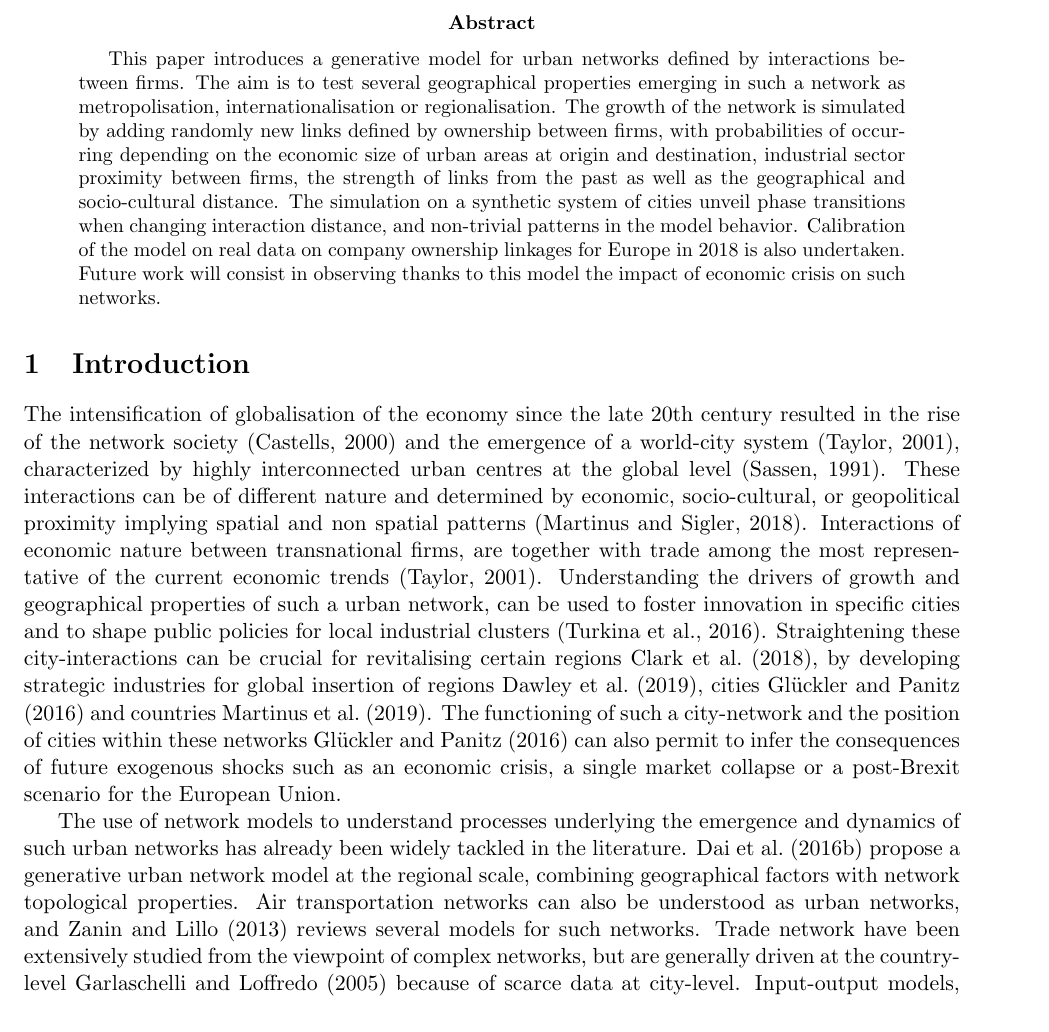
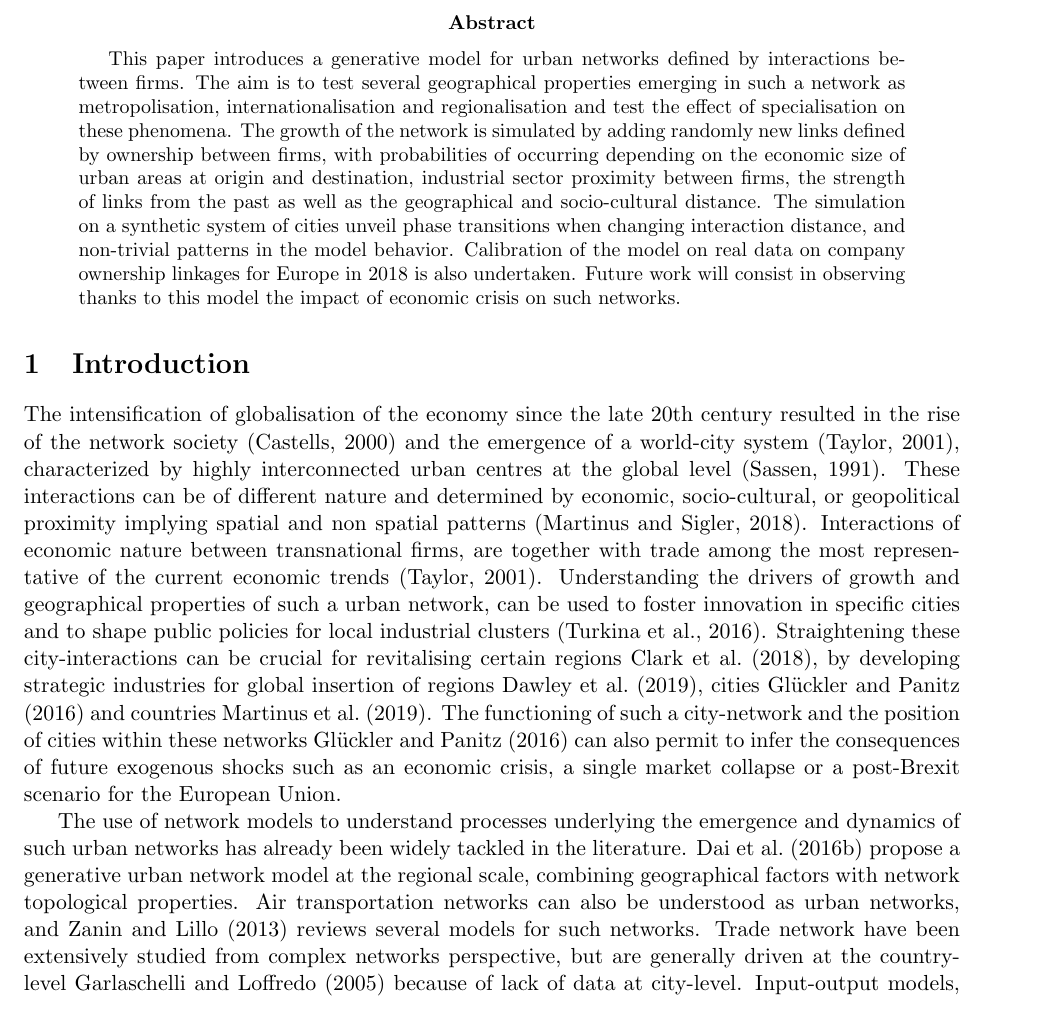
Before and after one commit to JusteRaimbault/ABMCitiesFirms-paper, a LaTeX paper (main.tex): part of page 1 of 12, cut so that both start at the same text. Compiled offline with pdfLaTeX.

Commit message:
Update on Overleaf.

```diff
--- a/main.tex
+++ b/main.tex
@@ -19,7 +19,7 @@ $^{1}$ Centre for Advanced Spatial Analysis, UCL; $^{2}$ UPS CNRS 3611 ISC-PIF;
 % NetSci format: A4, 11pt, 1in margin, max 12p + up to 3p references
 
 \begin{abstract}
-    This paper introduces a generative model for urban networks defined by interactions between firms. The aim is to test several geographical properties emerging in such a network as metropolisation, internationalisation or regionalisation. The growth of the network is simulated by adding randomly new links defined by ownership between firms, with probabilities of occurring depending on the economic size of urban areas at origin and destination, industrial sector proximity between firms, the strength of links from the past as well as the geographical and socio-cultural distance. The simulation on a synthetic system of cities unveil phase transitions when changing interaction distance, and non-trivial patterns in the model behavior. Calibration of the model on real data on company ownership linkages for Europe in 2018 is also undertaken. Future work will consist in observing thanks to this model the impact of economic crisis on such networks.
+    This paper introduces a generative model for urban networks defined by interactions between firms. The aim is to test several geographical properties emerging in such a network as metropolisation, internationalisation and regionalisation and test the effect of specialisation on these phenomena. The growth of the network is simulated by adding randomly new links defined by ownership between firms, with probabilities of occurring depending on the economic size of urban areas at origin and destination, industrial sector proximity between firms, the strength of links from the past as well as the geographical and socio-cultural distance. The simulation on a synthetic system of cities unveil phase transitions when changing interaction distance, and non-trivial patterns in the model behavior. Calibration of the model on real data on company ownership linkages for Europe in 2018 is also undertaken. Future work will consist in observing thanks to this model the impact of economic crisis on such networks.
 
 
 \end{abstract}
@@ -28,7 +28,7 @@ $^{1}$ Centre for Advanced Spatial Analysis, UCL; $^{2}$ UPS CNRS 3611 ISC-PIF;
 
 The intensification of globalisation of the economy since the late 20th century resulted in the rise of the network society \citep{castells2000networksociety} and the emergence of a world-city system \citep{taylor2001specification}, characterized by highly interconnected urban centres at the global level \citep{sassen1991}. These interactions can be of different nature and determined by economic, socio-cultural, or geopolitical proximity implying spatial and non spatial patterns \citep{martinus2018global}. Interactions of economic nature between transnational firms, are together with trade among the most representative of the current economic trends \citep{taylor2001specification}. Understanding the drivers of growth and geographical properties of such a urban network, can be used to foster innovation in specific cities and to shape public policies for local industrial clusters \citep{turkina2016structure}. Straightening these city-interactions can be crucial for revitalising certain regions \cite{Clarke2018}, by developing strategic industries for global insertion of regions \cite{dawley2019creating}, cities \cite{gluckler2016relational} and countries \cite{martinus2019brokerage}. The functioning of such a city-network and the position of cities within these networks \cite{gluckler2016relational} can also permit to infer the consequences of future exogenous shocks such as an economic crisis, a single market collapse or a post-Brexit scenario for the European Union.
 
-The use of network models to understand processes underlying the emergence and dynamics of such urban networks has already been widely tackled in the literature. \cite{dai2016simulating} propose a generative urban network model at the regional scale, combining geographical factors with network topological properties. Air transportation networks can also be understood as urban networks, and \cite{zanin2013modelling} reviews several models for such networks. Trade network have been extensively studied from the viewpoint of complex networks, but are generally driven at the country-level \cite{garlaschelli2005structure} because of scarce data at city-level. Input-output models, mostly used in Regional science to represent flows between geographical areas, are considered in some cases as a type of urban generative model \cite{jin1993generation}. In this stream of research, spatial interaction models \cite{dennett2013multilevel} can form the basis of urban network models for abstract flows \cite{dai2016generative} or physical infrastructure \cite{raimbault2020indirect}.
+The use of network models to understand processes underlying the emergence and dynamics of such urban networks has already been widely tackled in the literature. \cite{dai2016simulating} propose a generative urban network model at the regional scale, combining geographical factors with network topological properties. Air transportation networks can also be understood as urban networks, and \cite{zanin2013modelling} reviews several models for such networks. Trade network have been extensively studied from complex networks perspective, but are generally driven at the country-level \cite{garlaschelli2005structure} because of lack of data at city-level. Input-output models, mostly used in Regional science to represent flows between geographical areas, are considered in some cases as a type of urban generative model \cite{jin1993generation}. In this stream of research, spatial interaction models \cite{dennett2013multilevel} can form the basis of urban network models for abstract flows \cite{dai2016generative} or physical infrastructure \cite{raimbault2020indirect}.
 
 
 %\citep{martinus2018global} combination of different types of proximity in inter-urban firm networks: economic, sociocultural, geopolitical - implies spatial and non-spatial
```
Also changed, not shown: main.tex (2 more changed lines).
